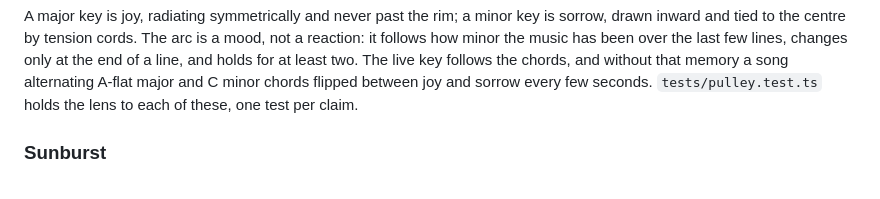
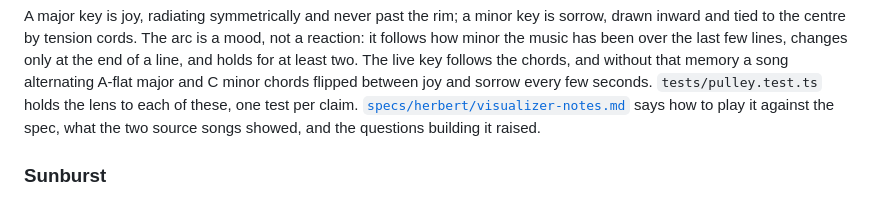
Before and after one commit to jhighman/j-lex-space, a Markdown page: visualizer-demo/README.md, the part around the change. Drawn GitHub-style.

```diff
--- a/visualizer-demo/README.md
+++ b/visualizer-demo/README.md
@@ -82,7 +82,9 @@ least two. The live key follows the chords, and without that memory a song
 alternating A-flat major and C minor chords flipped between joy and sorrow
 every few seconds.
 `tests/pulley.test.ts` holds the lens to each of these, one test per
-claim.
+claim. [`specs/herbert/visualizer-notes.md`](../specs/herbert/visualizer-notes.md)
+says how to play it against the spec, what the two source songs showed, and
+the questions building it raised.
 
 ### Sunburst
 
```
Also changed, not shown: specs/herbert/visualizer-notes.md (added, +142 -0 lines).
